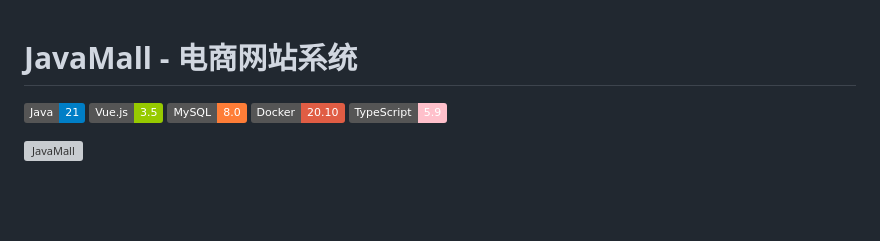
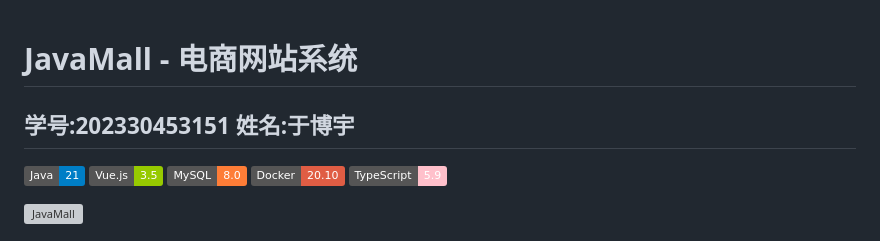
Before and after one commit to AlexBybye/Java_MAll, a Markdown page: readme.md, the part around the change. Rendered like a GitHub page; badges without logos; blank space fills up the shorter version; grey boxes are pictures that could not be loaded.

Commit message:
Add student ID and name to README

```diff
--- a/readme.md
+++ b/readme.md
@@ -1,5 +1,5 @@
 # JavaMall - 电商网站系统
-
+## 学号:202330453151 姓名:于博宇
 [![Java](https://img.shields.io/badge/Java-21-blue.svg)](https://www.oracle.com/java/)
 [![Vue.js](https://img.shields.io/badge/Vue.js-3.5-green.svg)](https://vuejs.org/)
 [![MySQL](https://img.shields.io/badge/MySQL-8.0-orange.svg)](https://www.mysql.com/)
```
